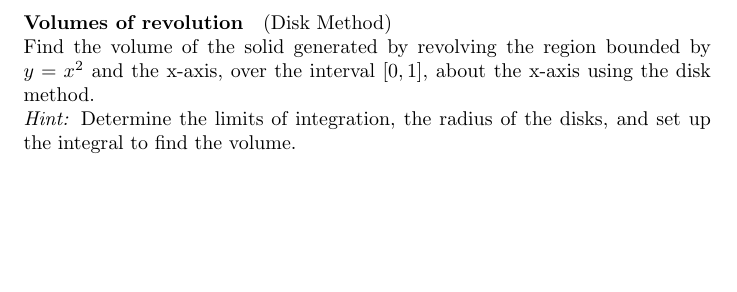
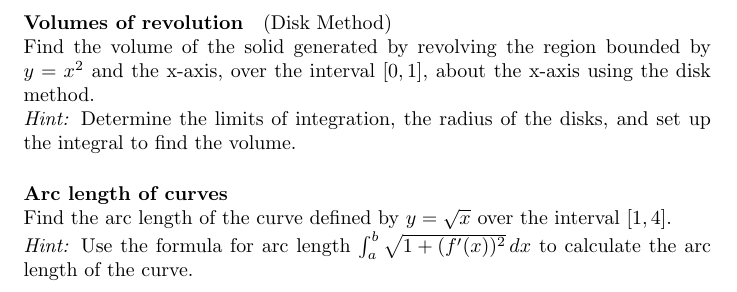
Before and after one commit to pauldubois98/RefresherMaths2023, a LaTeX problem sheet (ExercisesSet3/ExercisesCalculus.tex): part of page 3 of 3, cut so that both start at the same text, the shorter picture padded with empty space. Compiled offline with pdfLaTeX.

Commit message:
ex app 3

```diff
--- a/ExercisesSet3/ExercisesCalculus.tex
+++ b/ExercisesSet3/ExercisesCalculus.tex
@@ -116,7 +116,9 @@
 	Find the volume of the solid generated by revolving the region bounded by \(y = x^2\) and the x-axis, over the interval \([0, 1]\), about the x-axis using the disk method.\\
 	\textit{Hint:} Determine the limits of integration, the radius of the disks, and set up the integral to find the volume.
 
-
+	\paragraph{Arc length of curves}\mbox{}\\
+	Find the arc length of the curve defined by \(y = \sqrt{x}\) over the interval \([1, 4]\).\\
+	\textit{Hint:} Use the formula for arc length \(\int_a^b \sqrt{1 + (f'(x))^2} \, dx\) to calculate the arc length of the curve.
 
 
 \end{document}
```
Also changed, not shown: ExercisesSet3/ExercisesCalculus.pdf.
